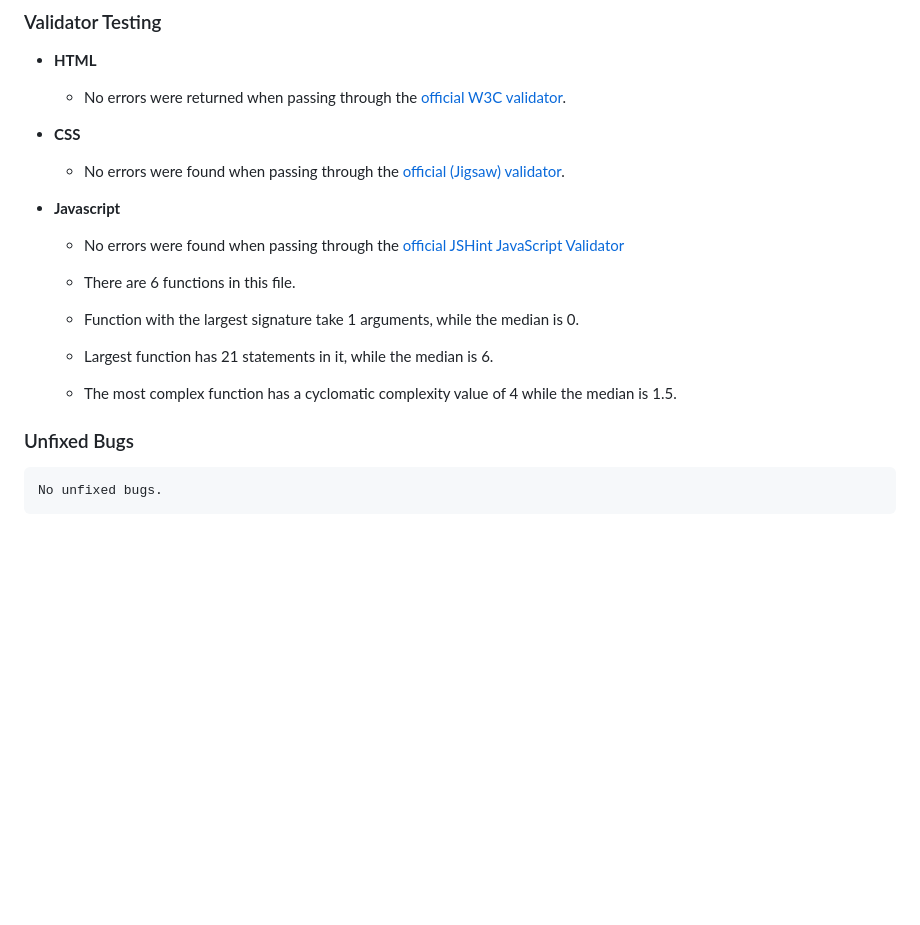
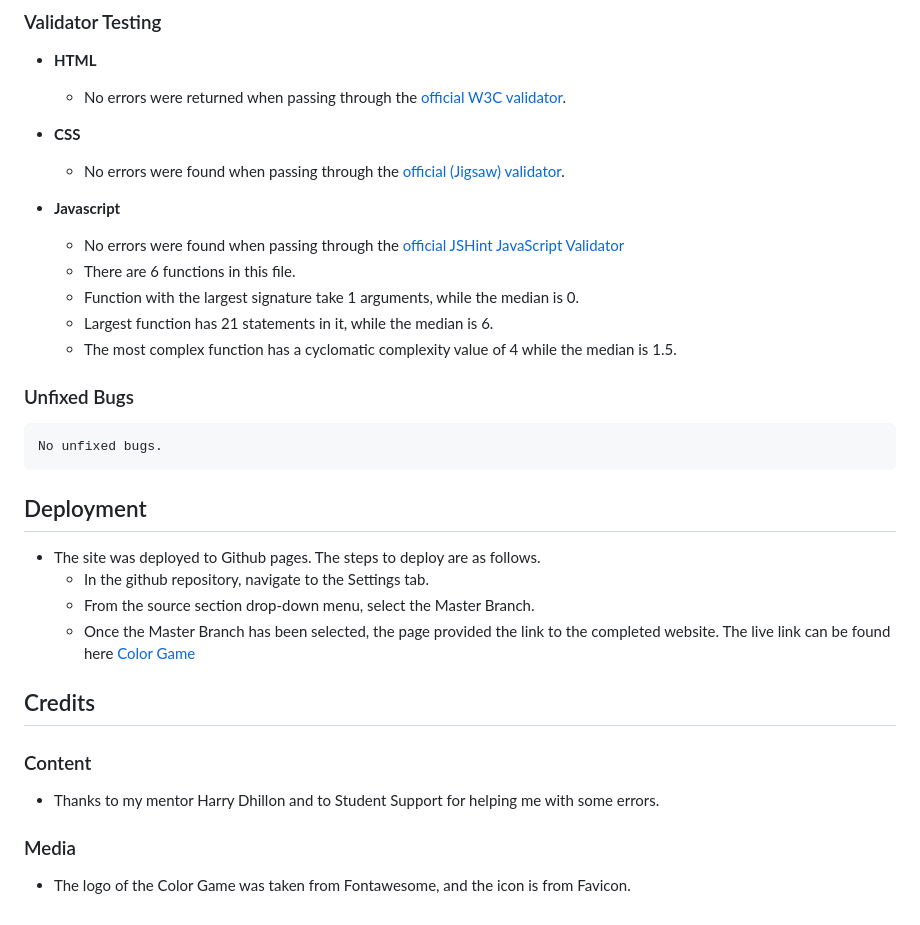
Before and after one commit to NinoVinalon/project-portfolio-2, a Markdown page: README.md, the part around the change. Drawn GitHub-style; blank space fills up the shorter version.

Commit message:
finish readme file.

```diff
--- a/README.md
+++ b/README.md
@@ -58,12 +58,26 @@ displayed at the bottom of the page.
 
 - **Javascript**
     - No errors were found when passing through the [official JSHint JavaScript Validator](https://jshint.com/)
-
     - There are 6 functions in this file.
     - Function with the largest signature take 1 arguments, while the median is 0.
     - Largest function has 21 statements in it, while the median is 6.
     - The most complex function has a cyclomatic complexity value of 4 while the median is 1.5.
 
 ### Unfixed Bugs
+    No unfixed bugs.
 
-    No unfixed bugs.
+## Deployment
+
+- The site was deployed to Github pages. The steps to deploy are as follows.
+    - In the github repository, navigate to the Settings tab.
+    - From the source section drop-down menu, select the Master Branch.
+    - Once the Master Branch has been selected, the page provided the link to the completed website.
+The live link can be found here [Color Game](https://ninovinalon.github.io/project-portfolio-2/)
+
+## Credits
+
+### Content
+- Thanks to my mentor Harry Dhillon and to Student Support for helping me with some errors.
+
+### Media
+- The logo of the Color Game was taken from Fontawesome, and the icon is from Favicon.
```
